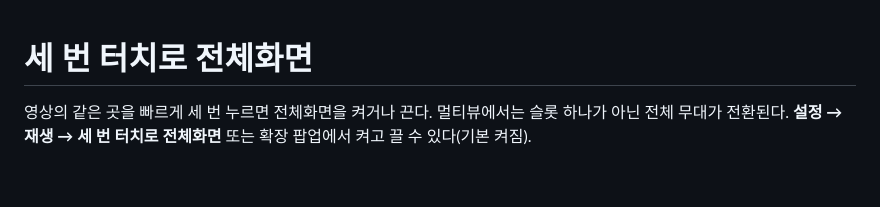
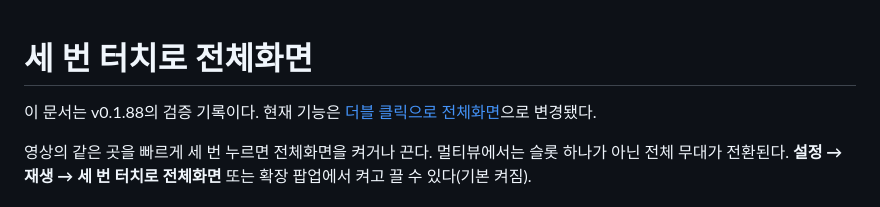
Before and after one commit to Arc-Jung/ezzzk, a Markdown page: screenshots/triple-tap-fullscreen.md, the part around one of its changes. GitHub-like rendering; blank space fills up the shorter version.

```diff
--- a/screenshots/triple-tap-fullscreen.md
+++ b/screenshots/triple-tap-fullscreen.md
@@ -1,4 +1,6 @@
 # 세 번 터치로 전체화면
+
+이 문서는 v0.1.88의 검증 기록이다. 현재 기능은 [더블 클릭으로 전체화면](double-tap-fullscreen.md)으로 변경됐다.
 
 영상의 같은 곳을 빠르게 세 번 누르면 전체화면을 켜거나 끈다. 멀티뷰에서는 슬롯 하나가 아닌 전체 무대가 전환된다. **설정 → 재생 → 세 번 터치로 전체화면** 또는 확장 팝업에서 켜고 끌 수 있다(기본 켜짐).
 
```
Also changed, not shown: other parts of screenshots/triple-tap-fullscreen.md (+1 -1 lines), Docs/CHANGELOG.md (+4 -0 lines), README.md (+1 -1 lines), screenshots/double-tap-fullscreen.md (added, +30 -0 lines), screenshots/double-tap-fold8-mobile-browser-entered.png (added), screenshots/double-tap-multiview-entered.png (added), screenshots/double-tap-option-off.png (added), 16 other files.
